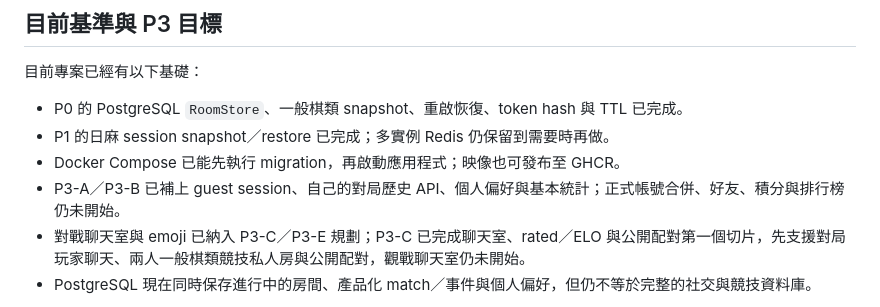
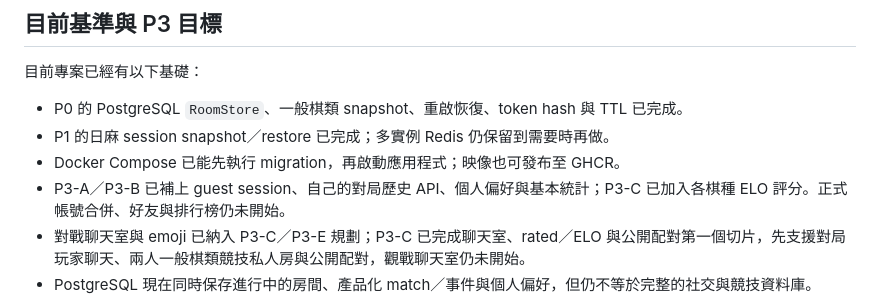
Before and after one commit to RayLiu1999/board-game-arcade, a Markdown page: docs/P3_PRODUCTIZATION_PLAN.md, the part around the change. Drawn GitHub-style.

```diff
--- a/docs/P3_PRODUCTIZATION_PLAN.md
+++ b/docs/P3_PRODUCTIZATION_PLAN.md
@@ -18,7 +18,7 @@
 - P0 的 PostgreSQL `RoomStore`、一般棋類 snapshot、重啟恢復、token hash 與 TTL 已完成。
 - P1 的日麻 session snapshot／restore 已完成；多實例 Redis 仍保留到需要時再做。
 - Docker Compose 已能先執行 migration，再啟動應用程式；映像也可發布至 GHCR。
-- P3-A／P3-B 已補上 guest session、自己的對局歷史 API、個人偏好與基本統計；正式帳號合併、好友、積分與排行榜仍未開始。
+- P3-A／P3-B 已補上 guest session、自己的對局歷史 API、個人偏好與基本統計；P3-C 已加入各棋種 ELO 評分。正式帳號合併、好友與排行榜仍未開始。
 - 對戰聊天室與 emoji 已納入 P3-C／P3-E 規劃；P3-C 已完成聊天室、rated／ELO 與公開配對第一個切片，先支援對局玩家聊天、兩人一般棋類競技私人房與公開配對，觀戰聊天室仍未開始。
 - PostgreSQL 現在同時保存進行中的房間、產品化 match／事件與個人偏好，但仍不等於完整的社交與競技資料庫。
 
```
Also changed, not shown: README.md (+7 -5 lines).
